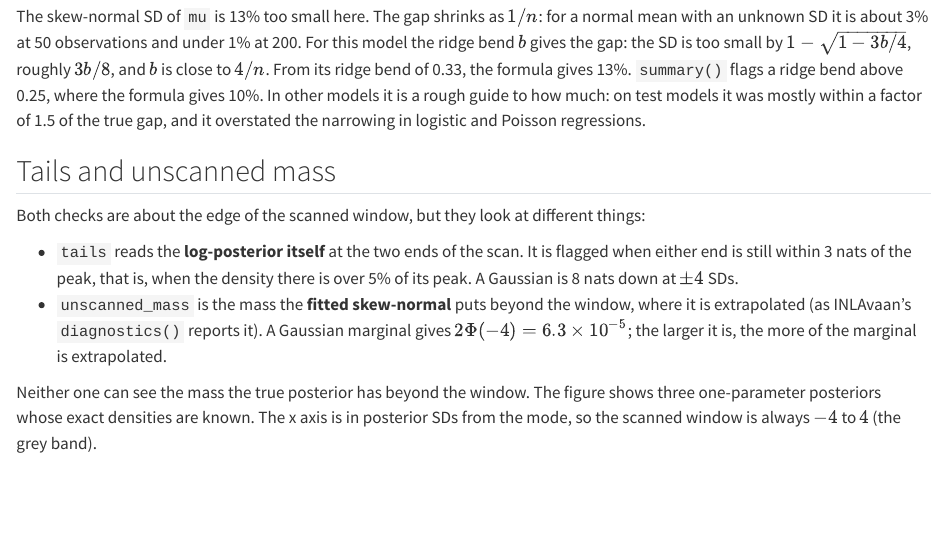
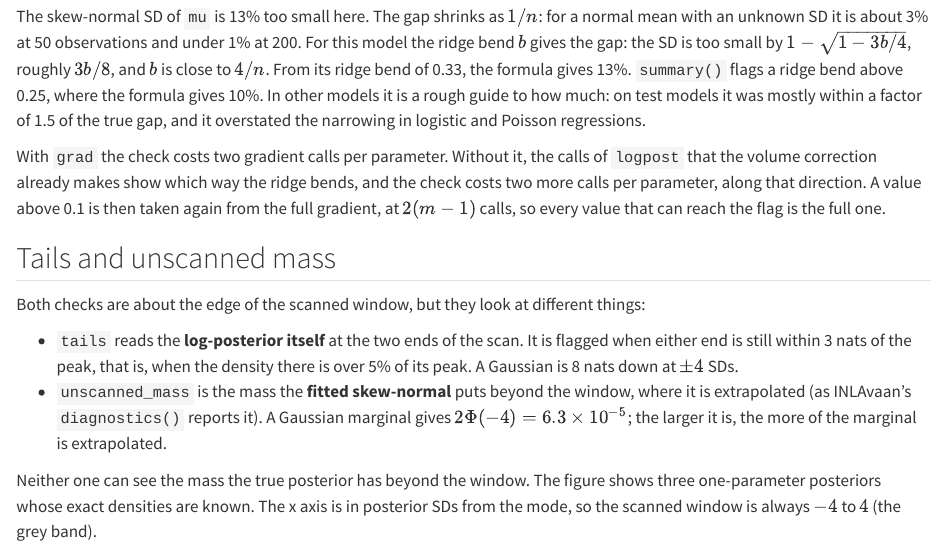
Before and after one commit to haziqj/inlavanilla, a Quarto document (vignettes/diagnostics.qmd): the page in a window 1100 px wide, from 6330 px down. Rendered offline with R 4.5, knitr and Pandoc in place of Quarto, with nearby package versions; some code elsewhere in the file could not run offline.

Commit message:
Document the cost of the ridge bend without a gradient

```diff
--- a/vignettes/diagnostics.qmd
+++ b/vignettes/diagnostics.qmd
@@ -325,6 +325,12 @@ other models it is a rough guide to how much: on test models it was mostly
 within a factor of 1.5 of the true gap, and it overstated the narrowing in
 logistic and Poisson regressions.
 
+With `grad` the check costs two gradient calls per parameter. Without it, the
+calls of `logpost` that the volume correction already makes show which way
+the ridge bends, and the check costs two more calls per parameter, along that
+direction. A value above 0.1 is then taken again from the full gradient, at
+$2(m - 1)$ calls, so every value that can reach the flag is the full one.
+
 ## Tails and unscanned mass
 
 Both checks are about the edge of the scanned window, but they look at
```
Also changed, not shown: R/inla-vanilla.R (+2 -1 lines), R/methods.R (+3 -1 lines), vignettes/articles/rcpp.qmd (+1 -1 lines), 2 other files.
